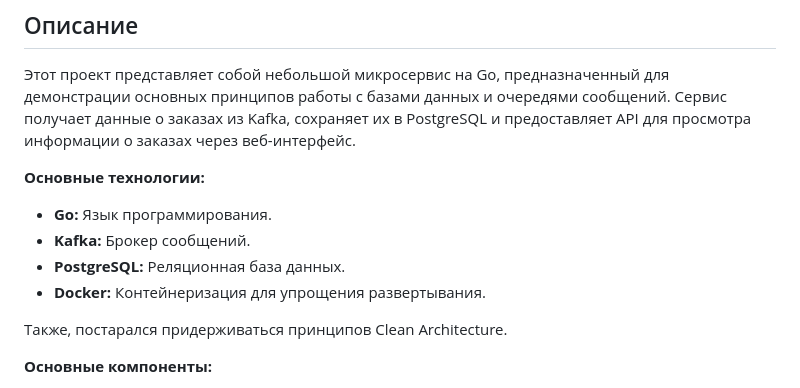
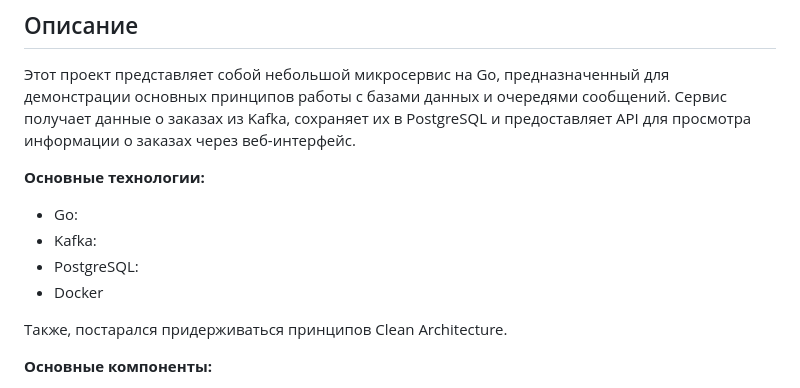
Before and after one commit to Saucesamba/L0-WB-TechnoSchool, a Markdown page: README.md, the part around the change. Drawn GitHub-style.

```diff
--- a/README.md
+++ b/README.md
@@ -8,10 +8,10 @@
 
 **Основные технологии:**
 
-*   **Go:** Язык программирования.
-*   **Kafka:** Брокер сообщений.
-*   **PostgreSQL:** Реляционная база данных.
-*   **Docker:** Контейнеризация для упрощения развертывания.
+*   Go:
+*   Kafka:
+*   PostgreSQL:
+*   Docker
 
 Также, постарался придерживаться принципов Clean Architecture.
 
```
